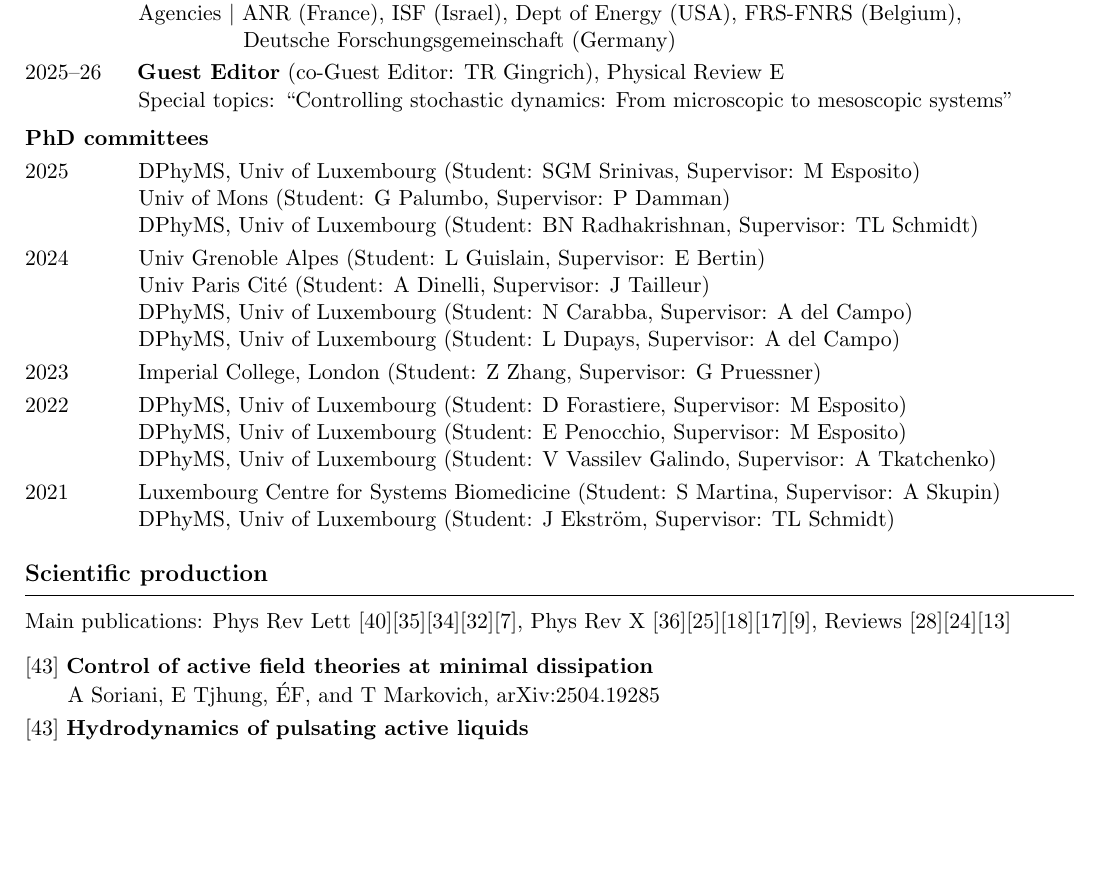
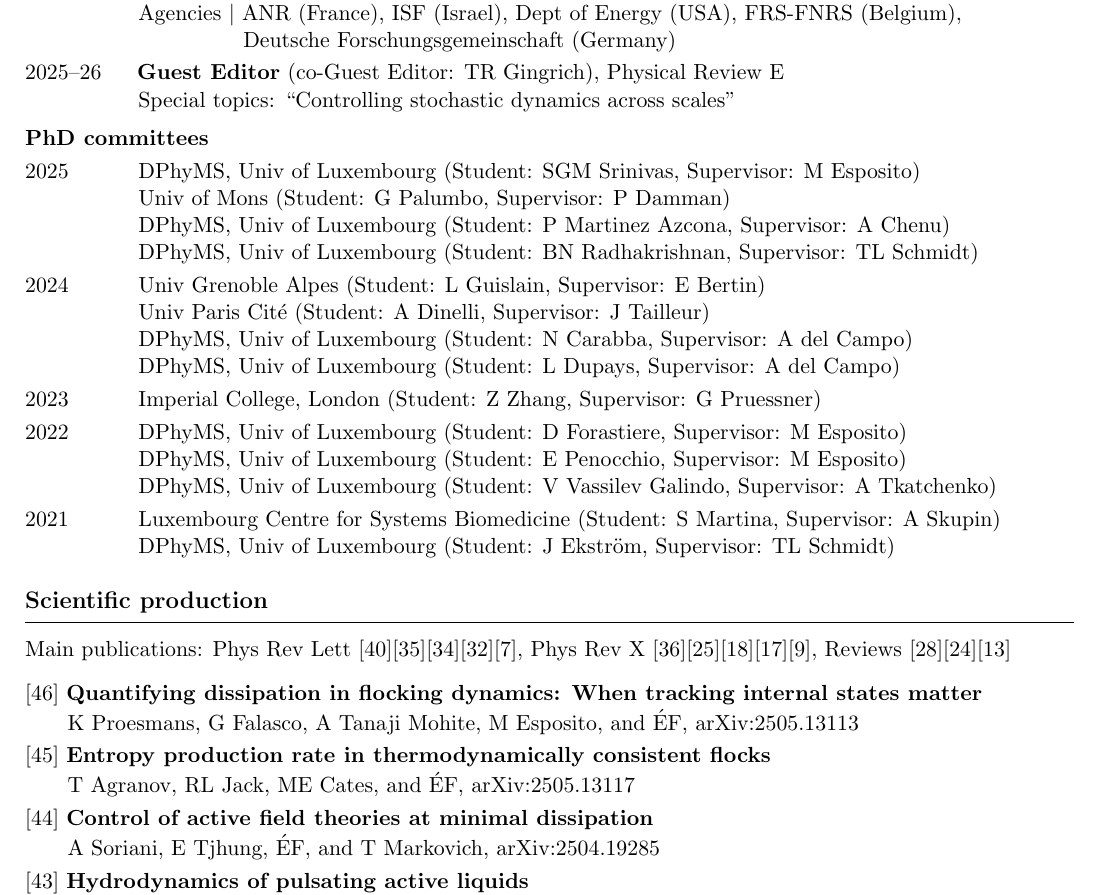
Before and after one commit to efodorphysics/efodorphysics.github.io, a LaTeX CV (CV/cv.tex): part of page 4 of 6, cut so that both start at the same text, the shorter picture padded with empty space. Compiled offline with pdfLaTeX.

Commit message:
Add files via upload

```diff
--- a/CV/cv.tex
+++ b/CV/cv.tex
@@ -572,7 +572,7 @@ Since 2016 \hskip.1cm {\bf Reviewer for scientific journals and agencies} $|$ ca
 \noindent
 2025--26 \hskip.5cm{\bf Guest Editor} (co-Guest Editor: TR Gingrich), Physical Review E
 
-\hskip1.4cm Special topics: ``Controlling stochastic dynamics: From microscopic to mesoscopic systems''
+\hskip1.4cm Special topics: ``Controlling stochastic dynamics across scales''
 
 
 % -------------------------------------------------------------------------------
@@ -587,6 +587,8 @@ Since 2016 \hskip.1cm {\bf Reviewer for scientific journals and agencies} $|$ ca
 2025 \hskip1.1cm DPhyMS, Univ of Luxembourg (Student: SGM Srinivas, Supervisor: M Esposito)
 
 \hskip1.4cm Univ of Mons (Student: G Palumbo, Supervisor: P Damman)
+
+\hskip1.4cm DPhyMS, Univ of Luxembourg (Student: P Martinez Azcona, Supervisor: A Chenu)
 
 \hskip1.4cm DPhyMS, Univ of Luxembourg (Student: BN Radhakrishnan, Supervisor: TL Schmidt)
 
@@ -641,7 +643,21 @@ Main publications: Phys Rev Lett [40][35][34][32][7], Phys Rev X [36][25][18][17
 
 \vskip.3cm
 \noindent
-{[43]} {\bf Control of active field theories at minimal dissipation}
+{[46]} {\bf Quantifying dissipation in flocking dynamics: When tracking internal states matter}
+\vskip.05cm
+\hskip.15cm
+K Proesmans, G Falasco, A Tanaji Mohite, M Esposito, and \'EF, arXiv:2505.13113
+
+\vskip.1cm
+\noindent
+{[45]} {\bf Entropy production rate in thermodynamically consistent flocks}
+\vskip.05cm
+\hskip.15cm
+T Agranov, RL Jack, ME Cates, and \'EF, arXiv:2505.13117
+
+\vskip.1cm
+\noindent
+{[44]} {\bf Control of active field theories at minimal dissipation}
 \vskip.05cm
 \hskip.15cm
 A Soriani, E Tjhung, \'EF, and T Markovich, arXiv:2504.19285
```
Also changed, not shown: CV/cv.pdf, CV/cv.tex (10 more changed lines).
